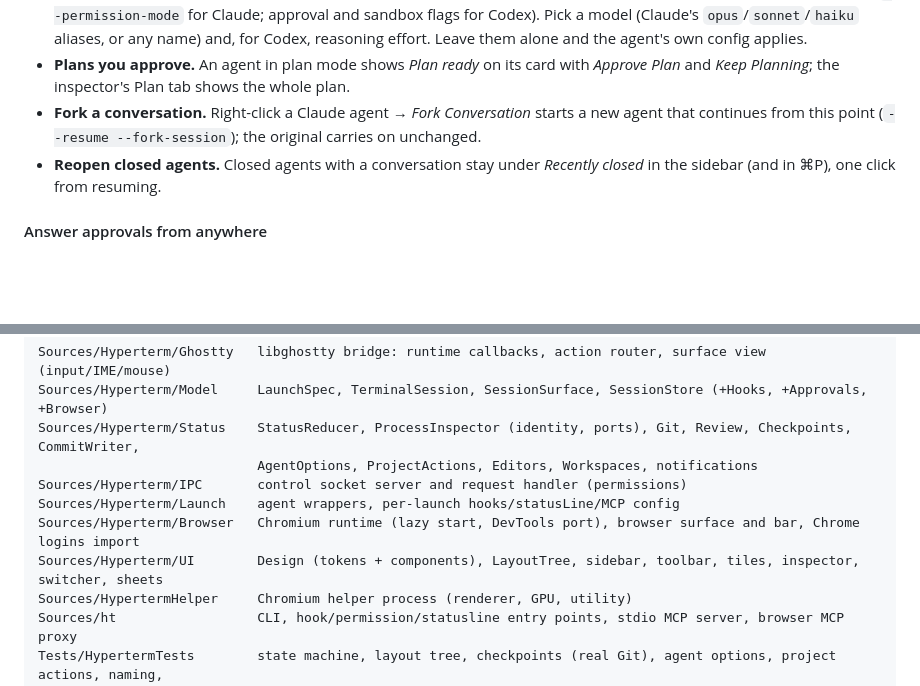
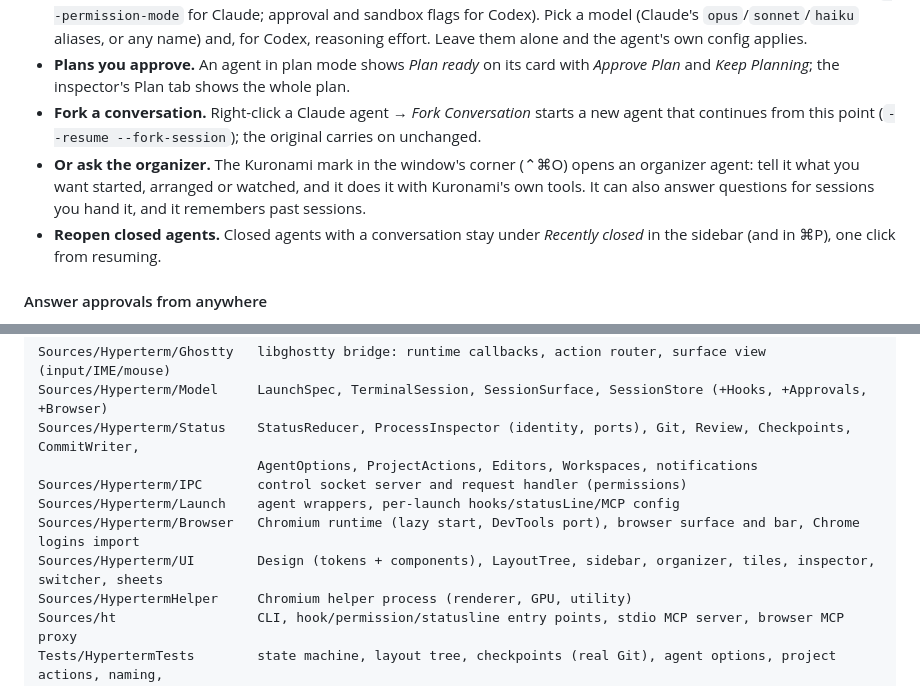
Before and after one commit to madhukiran1998/kuronami, a Markdown page: README.md, 2 parts joined by grey strips. Drawn GitHub-style; folded sections open; blank space fills up the shorter version.

```diff
--- a/README.md
+++ b/README.md
@@ -186,6 +188,7 @@ ht ls
 - **Permissions, model and effort per agent.** *Ask First*, *Accept Edits*, *Plan* or *Full Access*, translated to each CLI's own flags (`--permission-mode` for Claude; approval and sandbox flags for Codex). Pick a model (Claude's `opus`/`sonnet`/`haiku` aliases, or any name) and, for Codex, reasoning effort. Leave them alone and the agent's own config applies.
 - **Plans you approve.** An agent in plan mode shows *Plan ready* on its card with *Approve Plan* and *Keep Planning*; the inspector's Plan tab shows the whole plan.
 - **Fork a conversation.** Right-click a Claude agent → *Fork Conversation* starts a new agent that continues from this point (`--resume --fork-session`); the original carries on unchanged.
+- **Or ask the organizer.** The Kuronami mark in the window's corner (⌃⌘O) opens an organizer agent: tell it what you want started, arranged or watched, and it does it with Kuronami's own tools. It can also answer questions for sessions you hand it, and it remembers past sessions.
 - **Reopen closed agents.** Closed agents with a conversation stay under *Recently closed* in the sidebar (and in ⌘P), one click from resuming.
 
 #### Answer approvals from anywhere
@@ -360,7 +363,7 @@ Sources/Hyperterm/Status    StatusReducer, ProcessInspector (identity, ports), G
 Sources/Hyperterm/IPC       control socket server and request handler (permissions)
 Sources/Hyperterm/Launch    agent wrappers, per-launch hooks/statusLine/MCP config
 Sources/Hyperterm/Browser   Chromium runtime (lazy start, DevTools port), browser surface and bar, Chrome logins import
-Sources/Hyperterm/UI        Design (tokens + components), LayoutTree, sidebar, toolbar, tiles, inspector, switcher, sheets
+Sources/Hyperterm/UI        Design (tokens + components), LayoutTree, sidebar, organizer, tiles, inspector, switcher, sheets
 Sources/HypertermHelper     Chromium helper process (renderer, GPU, utility)
 Sources/ht                  CLI, hook/permission/statusline entry points, stdio MCP server, browser MCP proxy
 Tests/HypertermTests        state machine, layout tree, checkpoints (real Git), agent options, project actions, naming,
```
Also changed, not shown: other parts of README.md (+4 -2 lines).
